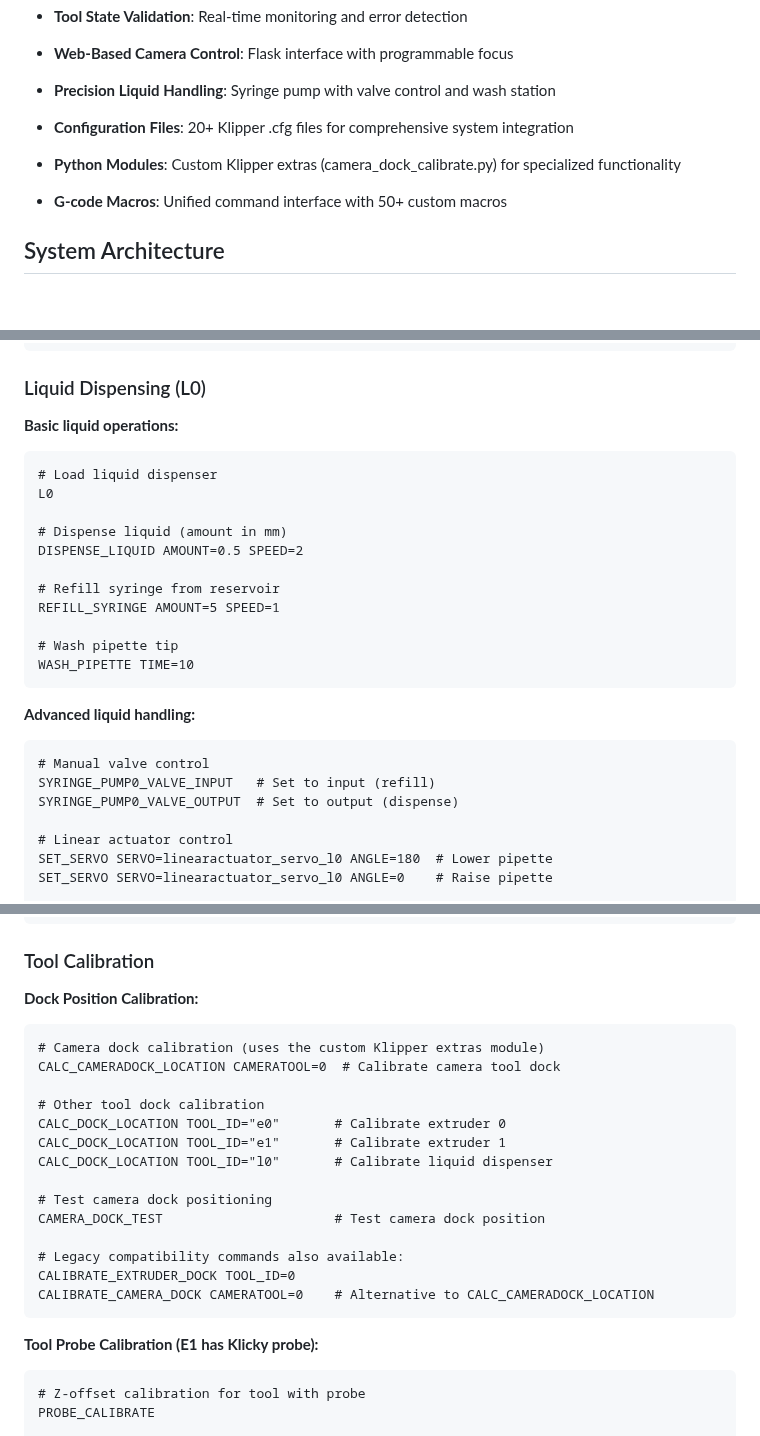
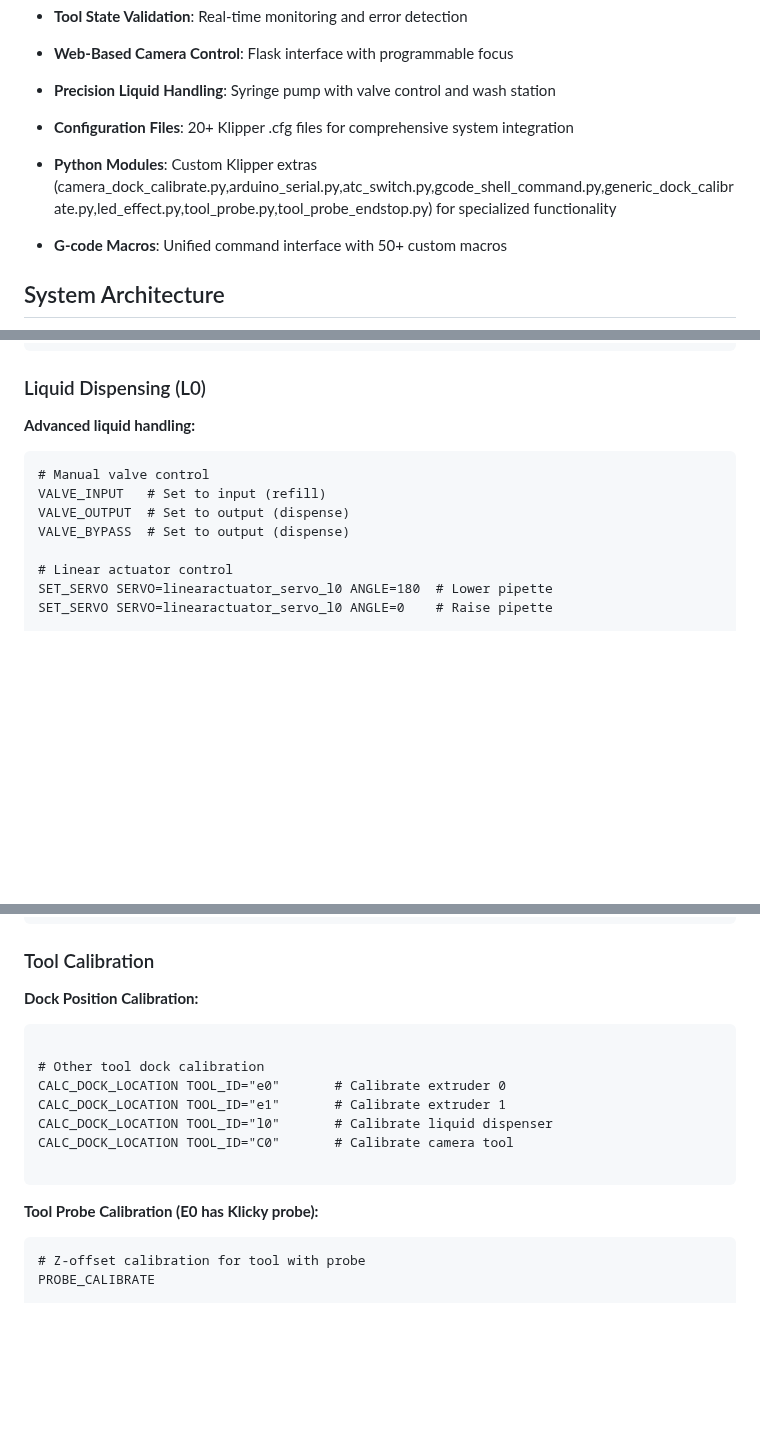
Before and after one commit to htsrjdrouse/rister-toolchanger, a Markdown page: README.md, 3 parts joined by grey strips. Rendered like a GitHub page; blank space fills up the shorter version.

Commit message:
Edited the README file to clean up some missstatements

````diff
--- a/README.md
+++ b/README.md
@@ -29,7 +29,7 @@ Each tool type uses optimized communication protocols and provides comprehensive
 - **Web-Based Camera Control**: Flask interface with programmable focus
 - **Precision Liquid Handling**: Syringe pump with valve control and wash station
 - **Configuration Files**: 20+ Klipper .cfg files for comprehensive system integration
-- **Python Modules**: Custom Klipper extras (camera_dock_calibrate.py) for specialized functionality
+- **Python Modules**: Custom Klipper extras (camera_dock_calibrate.py,arduino_serial.py,atc_switch.py,gcode_shell_command.py,generic_dock_calibrate.py,led_effect.py,tool_probe.py,tool_probe_endstop.py) for specialized functionality
 - **G-code Macros**: Unified command interface with 50+ custom macros
 
 ## System Architecture
@@ -414,26 +414,12 @@ M104 S200
 
 ### Liquid Dispensing (L0)
 
-**Basic liquid operations:**
-```gcode
-# Load liquid dispenser
-L0
-
-# Dispense liquid (amount in mm)
-DISPENSE_LIQUID AMOUNT=0.5 SPEED=2
-
-# Refill syringe from reservoir
-REFILL_SYRINGE AMOUNT=5 SPEED=1
-
-# Wash pipette tip
-WASH_PIPETTE TIME=10
-```
-
 **Advanced liquid handling:**
 ```gcode
 # Manual valve control
-SYRINGE_PUMP0_VALVE_INPUT   # Set to input (refill)
-SYRINGE_PUMP0_VALVE_OUTPUT  # Set to output (dispense)
+VALVE_INPUT   # Set to input (refill)
+VALVE_OUTPUT  # Set to output (dispense)
+VALVE_BYPASS  # Set to output (dispense)
 
 # Linear actuator control
 SET_SERVO SERVO=linearactuator_servo_l0 ANGLE=180  # Lower pipette
@@ -507,23 +497,16 @@ mosquitto_pub -h <KLIPPER_PI_IP> -t "dakash/camera/command" \
 
 **Dock Position Calibration:**
 ```gcode
-# Camera dock calibration (uses the custom Klipper extras module)
-CALC_CAMERADOCK_LOCATION CAMERATOOL=0  # Calibrate camera tool dock
 
 # Other tool dock calibration
 CALC_DOCK_LOCATION TOOL_ID="e0"       # Calibrate extruder 0
 CALC_DOCK_LOCATION TOOL_ID="e1"       # Calibrate extruder 1
 CALC_DOCK_LOCATION TOOL_ID="l0"       # Calibrate liquid dispenser
+CALC_DOCK_LOCATION TOOL_ID="C0"       # Calibrate camera tool
 
-# Test camera dock positioning
-CAMERA_DOCK_TEST                      # Test camera dock position
-
-# Legacy compatibility commands also available:
-CALIBRATE_EXTRUDER_DOCK TOOL_ID=0
-CALIBRATE_CAMERA_DOCK CAMERATOOL=0    # Alternative to CALC_CAMERADOCK_LOCATION
 ```
 
-**Tool Probe Calibration (E1 has Klicky probe):**
+**Tool Probe Calibration (E0 has Klicky probe):**
 ```gcode
 # Z-offset calibration for tool with probe
 PROBE_CALIBRATE
````
Also changed, not shown: other parts of README.md (+4 -0 lines).
